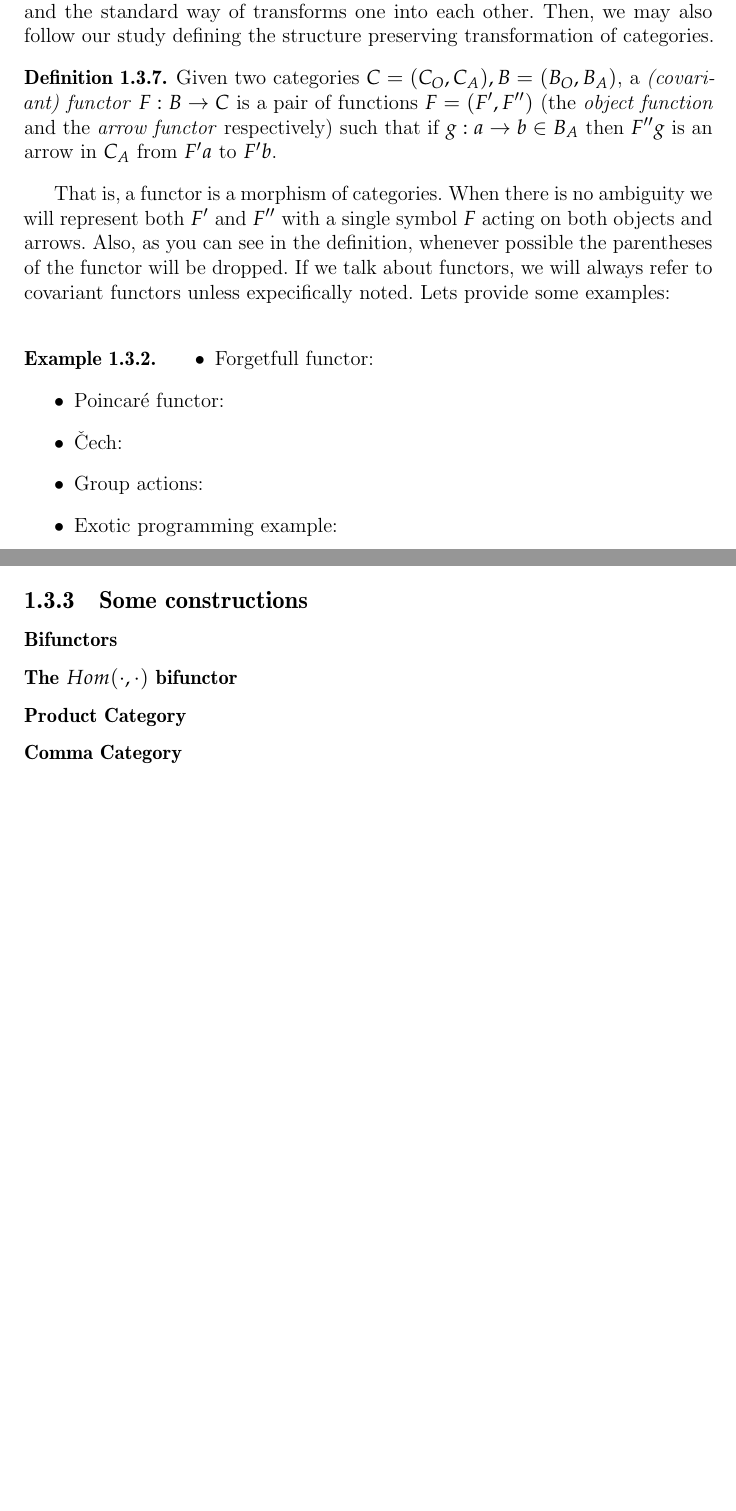
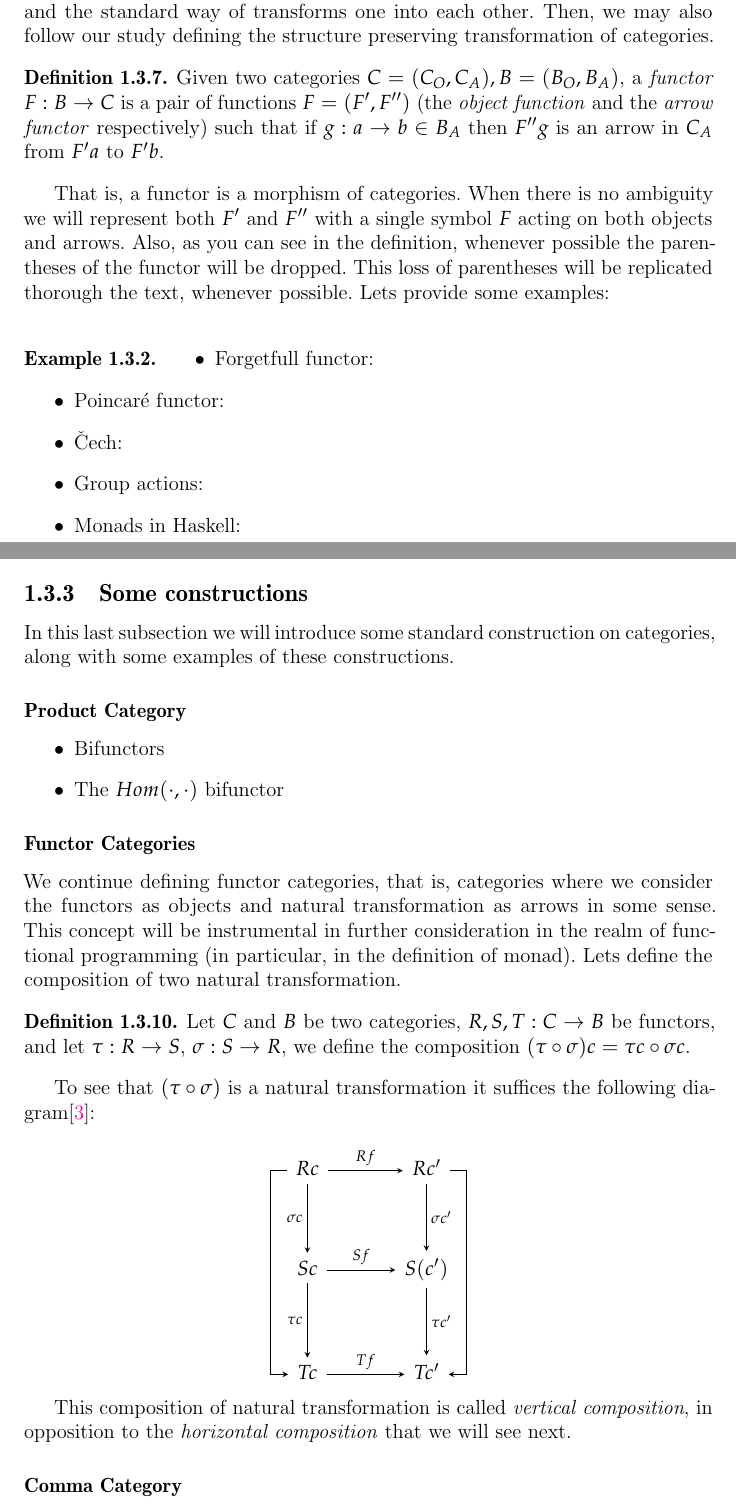
Before and after one commit to pedrobn23/Master-thesis, a LaTeX thesis (thesis/main.tex, which reads thesis/Chapters/Chapter1.tex): two parts of pages 12 and 14 of 17, joined at a grey line, cut so that both start at the same text, the shorter picture padded with empty space. The pictures show the PDF file thesis/main.pdf that the author committed with the source.

Commit message:
definimos composicion de transformaciones naturales

```diff
--- a/thesis/Chapters/Chapter1.tex
+++ b/thesis/Chapters/Chapter1.tex
@@ -218,7 +218,7 @@ This is one of the main ways of defining a category: consider a collection of ob
 \end{definition}
 
 
-That is,  a functor is a morphism of categories. When there is no ambiguity we will represent both $F'$ and $F''$ with a single symbol $F$ acting on both objects and arrows. Also, as you can see in the definition, whenever possible the parentheses of the functor will be dropped. If we talk about functors, we will always refer to covariant functors unless expecifically noted.  Lets provide some examples:\\
+That is,  a functor is a morphism of categories. When there is no ambiguity we will represent both $F'$ and $F''$ with a single symbol $F$ acting on both objects and arrows. Also, as you can see in the definition, whenever possible the parentheses of the functor will be dropped. This loss of parentheses will be replicated thorough the text, whenever possible. Lets provide some examples:\\
 
 \begin{example}
   \begin{itemize}
@@ -226,7 +226,7 @@ That is,  a functor is a morphism of categories. When there is no ambiguity we w
   \item Poincaré functor:
   \item \v{C}ech:
   \item Group actions:
-  \item Exotic programming example:
+  \item Monads in Haskell:
   \end{itemize}
 \end{example}
 
@@ -239,7 +239,7 @@ $$T:\hom_C(a,b) \to \{Tf: Ta \to Tb | f \in C\} \subset \hom_D(Ta,Tb)$$
   A functor $T:C\to D$ is \emph{full} if it is surjective as a function over homesets, i.e. if the function $T:\hom_C(a,b) \to  \hom_D(Ta,Tb)$  is surjective for every $a,b \in C$. A functor is \emph{faithfull} if it is injective over homesets.
 \end{definition}
 
-As we have defined the concept of opposite category, we can consider functors $T:C^{op} \to D$. This functor, is called a \emph{contravariant} functor from $C$ to $D$, in oposition of a covariant functor from $C$ to $D$.
+As we have defined the concept of opposite category, we can consider functors $T:C^{op} \to D$. This functor, is called a \emph{contravariant} functor from $C$ to $D$, in oposition of a covariant functor from $C$ to $D$. A functor $T: C \to D^{op}$ is usually called a \emph{covariant} functor from
 
 
 % \subsubsection{Natural Transformations}
@@ -281,8 +281,25 @@ commutes. A natural transformation where every $\tau c$ is invertible is called
 
 
 \subsection{Some constructions}
+In this last subsection we will introduce some standard construction on categories, along with some examples of these constructions.
 
-\subsubsection{Bifunctors}
-\subsubsection{The $Hom(\cdot,\cdot)$ bifunctor}
 
 \subsubsection{Product Category}
+\begin{itemize}
+\item Bifunctors
+\item The $Hom(\cdot,\cdot)$ bifunctor
+\end{itemize}
+
+\subsubsection{Functor Categories}
+
+We continue defining functor categories, that is, categories where we consider the functors as objects and natural transformation as arrows in some sense. This concept will be instrumental in further consideration in the realm of functional programming (in particular, in the definition of monad). Lets define the composition of two natural transformation.
+
+\begin{definition}
+Let $C$ and $B$ be two categories, $R,S,T : C \to B$ be functors, and let $\tau: R \to S$, $\sigma:S\to R$, we define the composition $(\tau \circ \sigma)c = \tau c\circ \sigma c$.
+\end{definition}
+
+To see that $(\tau \circ \sigma)$ is a natural transformation it suffices the following diagram\cite{stack-composition-natural}:
+
+$$
+\begin{tikzcd}[row sep = 1.4cm, column sep = 1.4cm]
+  R c
@@ -289,2 +324,12 @@ commutes. A natural transformation where every $\tau c$ is invertible is called
+  \arrow[r, "T f"] & T c'
+\end{tikzcd}
+$$
+
+This composition of natural transformation is called \emph{vertical composition}, in opposition to the \emph{horizontal composition}\ref{hortizontal-composition}
+t
+\begin{definition}\label{horizontal-composition}
+
+\end{definition}
+
 \subsubsection{Comma Category}
 \subsubsection{Free Category}
```
Also changed, not shown: thesis/example.bib (+7 -0 lines), thesis/main.pdf, thesis/Chapters/Chapter1.tex (20 more changed lines).
